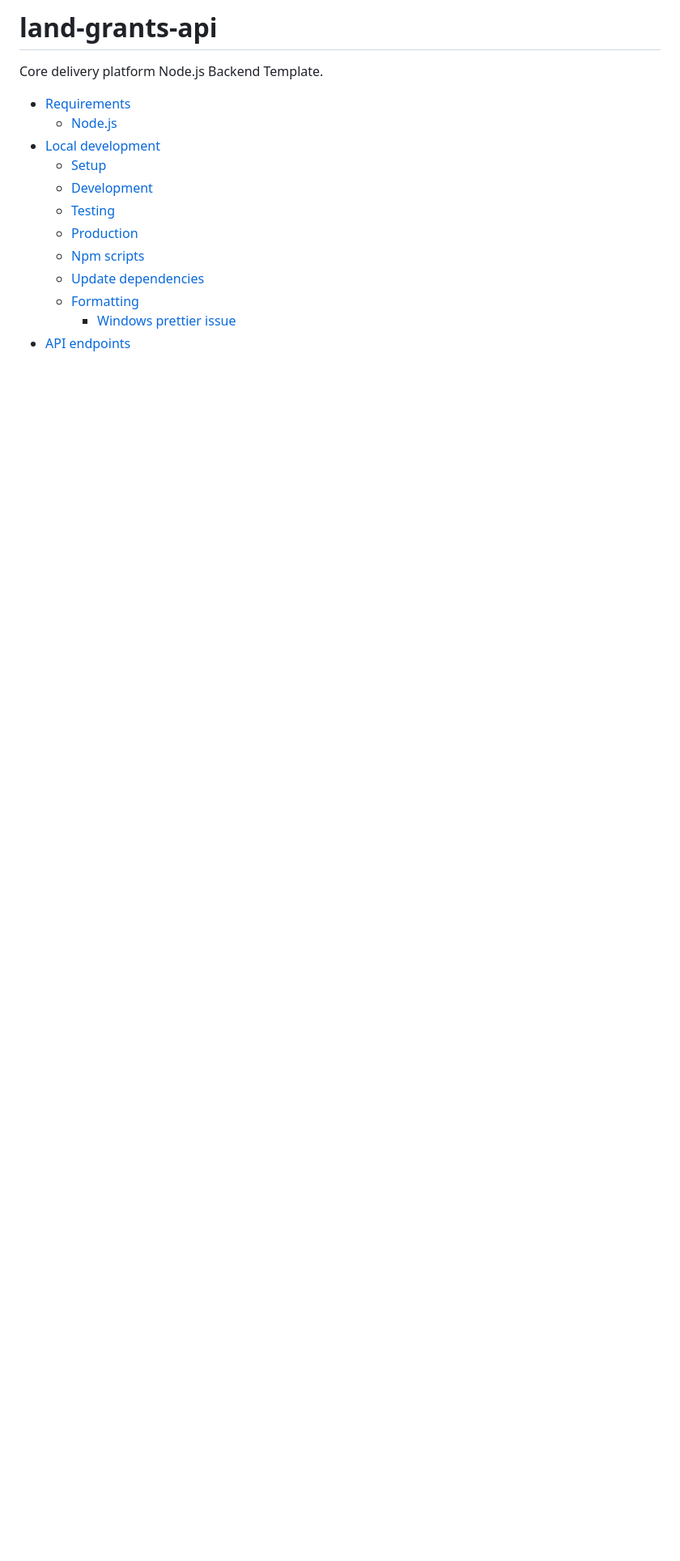
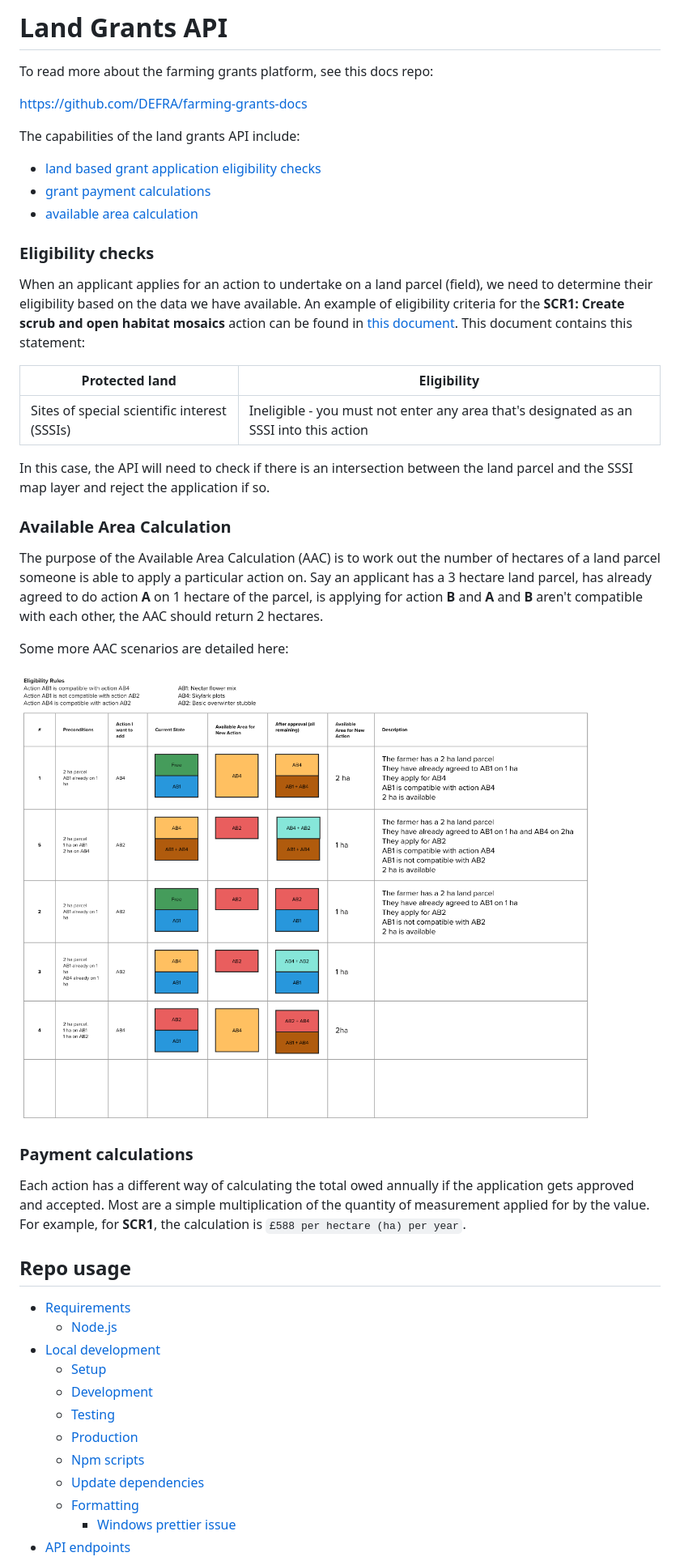
Before and after one commit to DEFRA/land-grants-api, a Markdown page: README.md, the part around the change. Shown at 81% size. Drawn GitHub-style; pictures changed too: aac-scenarios.png (added); blank space fills up the shorter version.

Commit message:
added some context to the readme

```diff
--- a/README.md
+++ b/README.md
@@ -1,6 +1,38 @@
-# land-grants-api
+# Land Grants API
 
-Core delivery platform Node.js Backend Template.
+To read more about the farming grants platform, see this docs repo:
+
+https://github.com/DEFRA/farming-grants-docs
+
+The capabilities of the land grants API include:
+
+- [land based grant application eligibility checks](#eligibility-checks)
+- [grant payment calculations](#payment-calculations)
+- [available area calculation](#available-area-calculation)
+
+### Eligibility checks
+
+When an applicant applies for an action to undertake on a land parcel (field), we need to determine their eligibility based on the data we have available. An example of eligibility criteria for the **SCR1: Create scrub and open habitat mosaics** action can be found in [this document](https://www.gov.uk/find-funding-for-land-or-farms/scr1-create-scrub-and-open-habitat-mosaics). This document contains this statement:
+
+| Protected land                               | Eligibility                                                                            |
+| -------------------------------------------- | -------------------------------------------------------------------------------------- |
+| Sites of special scientific interest (SSSIs) | Ineligible - you must not enter any area that's designated as an SSSI into this action |
+
+In this case, the API will need to check if there is an intersection between the land parcel and the SSSI map layer and reject the application if so.
+
+### Available Area Calculation
+
+The purpose of the Available Area Calculation (AAC) is to work out the number of hectares of a land parcel someone is able to apply a particular action on. Say an applicant has a 3 hectare land parcel, has already agreed to do action **A** on 1 hectare of the parcel, is applying for action **B** and **A** and **B** aren't compatible with each other, the AAC should return 2 hectares.
+
+Some more AAC scenarios are detailed here:
+
+![Available Area Calculation Scenarios](aac-scenarios.png)
+
+### Payment calculations
+
+Each action has a different way of calculating the total owed annually if the application gets approved and accepted. Most are a simple multiplication of the quantity of measurement applied for by the value. For example, for **SCR1**, the calculation is `£588 per hectare (ha) per year`.
+
+## Repo usage
 
 - [Requirements](#requirements)
   - [Node.js](#nodejs)
```
